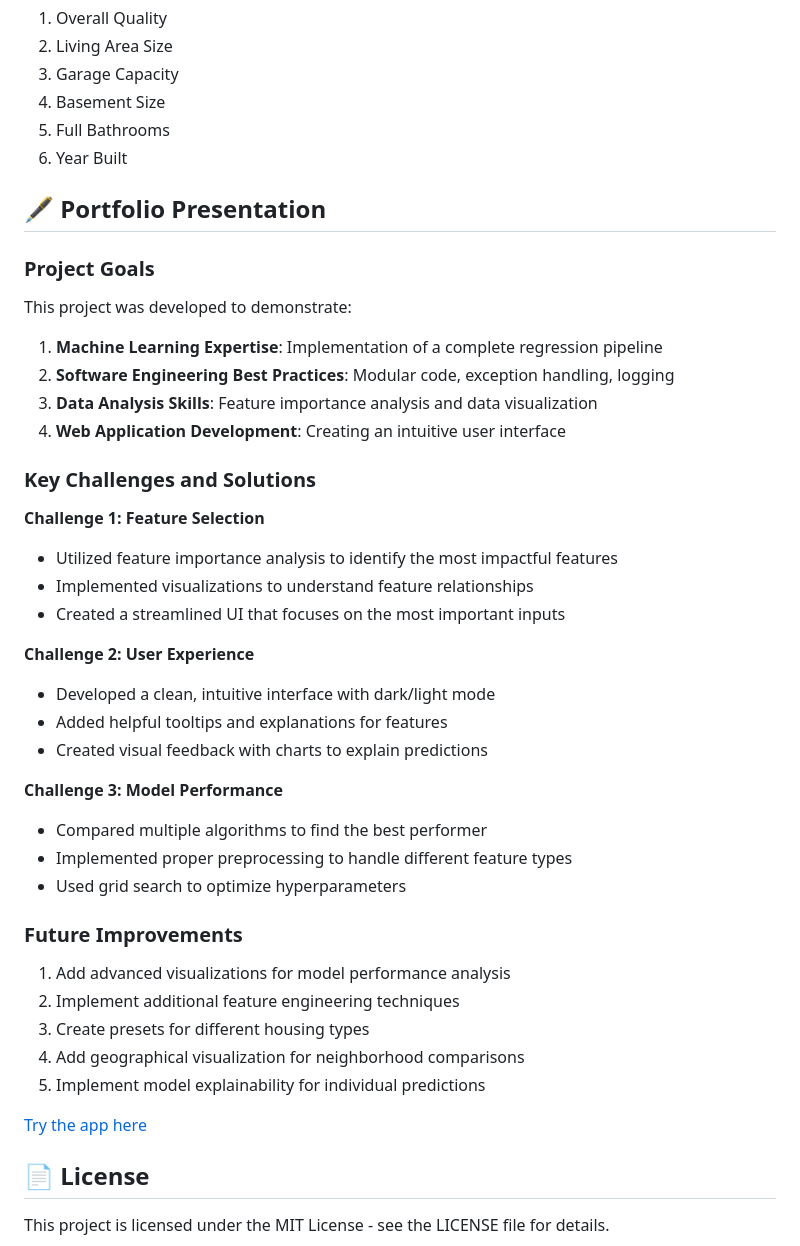
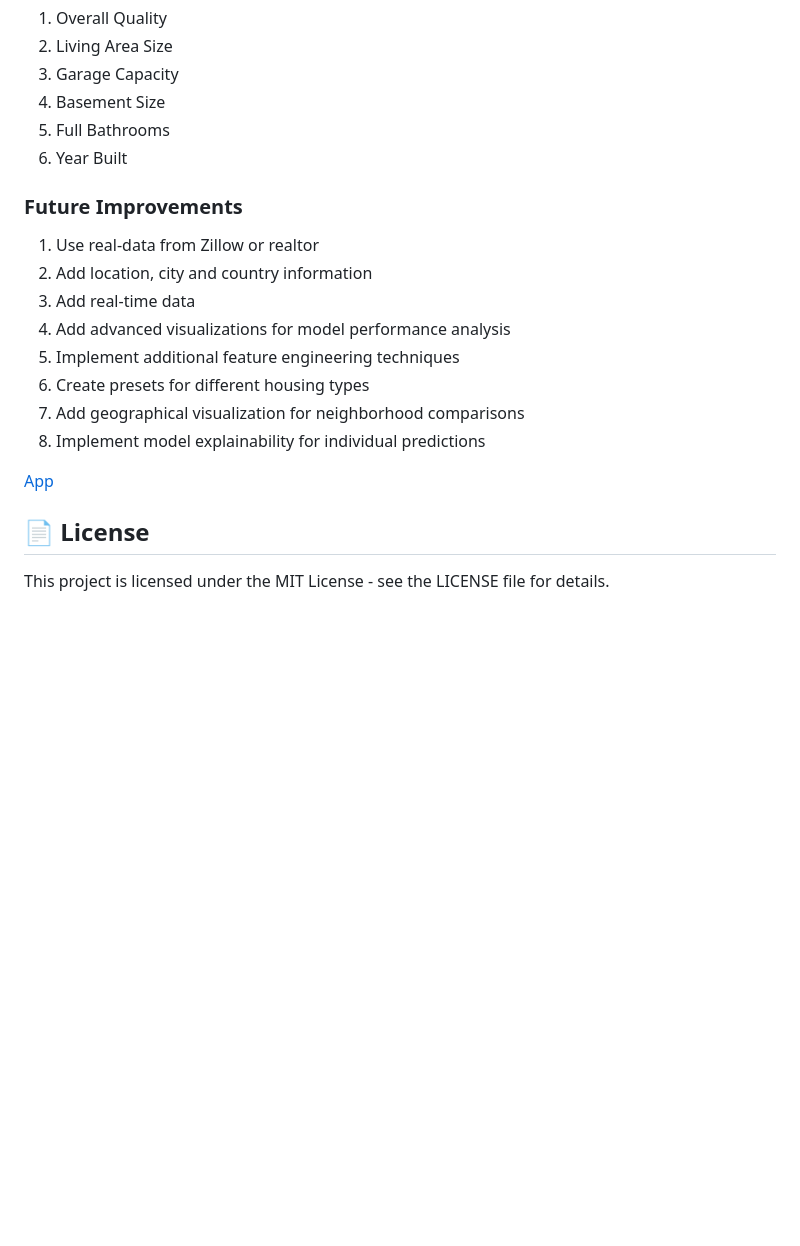
Before and after one commit to codeandcharts/housing_price_pridiction, a Markdown page: README.md, the part around one of its changes. GitHub-like rendering; blank space fills up the shorter version.

```diff
--- a/README.md
+++ b/README.md
@@ -164,44 +166,19 @@ Feature importance analysis reveals that these factors most strongly influence h
 5. Full Bathrooms
 6. Year Built
 
-## 🖋️ Portfolio Presentation
-
-### Project Goals
-
-This project was developed to demonstrate:
-
-1. **Machine Learning Expertise**: Implementation of a complete regression pipeline
-2. **Software Engineering Best Practices**: Modular code, exception handling, logging
-3. **Data Analysis Skills**: Feature importance analysis and data visualization
-4. **Web Application Development**: Creating an intuitive user interface
-
-### Key Challenges and Solutions
-
-**Challenge 1: Feature Selection**
-- Utilized feature importance analysis to identify the most impactful features
-- Implemented visualizations to understand feature relationships
-- Created a streamlined UI that focuses on the most important inputs
-
-**Challenge 2: User Experience**
-- Developed a clean, intuitive interface with dark/light mode
-- Added helpful tooltips and explanations for features
-- Created visual feedback with charts to explain predictions
-
-**Challenge 3: Model Performance**
-- Compared multiple algorithms to find the best performer
-- Implemented proper preprocessing to handle different feature types
-- Used grid search to optimize hyperparameters
-
 ### Future Improvements
 
-1. Add advanced visualizations for model performance analysis
-2. Implement additional feature engineering techniques
-3. Create presets for different housing types
-4. Add geographical visualization for neighborhood comparisons
-5. Implement model explainability for individual predictions
+1. Use real-data from Zillow or realtor
+2. Add location, city and country information
+3. Add real-time data
+4. Add advanced visualizations for model performance analysis
+5. Implement additional feature engineering techniques
+6. Create presets for different housing types
+7. Add geographical visualization for neighborhood comparisons
+8. Implement model explainability for individual predictions
 
 
-[Try the app here](https://pridicthouseprice.streamlit.app/)
+[App](https://pridicthouseprice.streamlit.app/)
 
 ## 📄 License
 
```
Also changed, not shown: other parts of README.md (+11 -9 lines).
